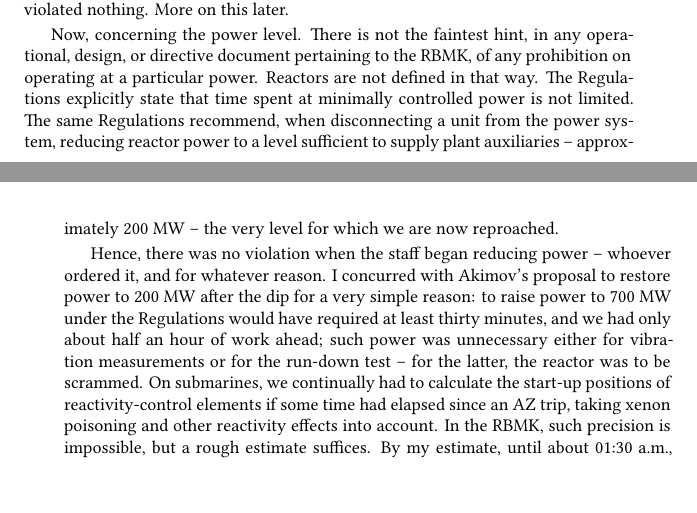
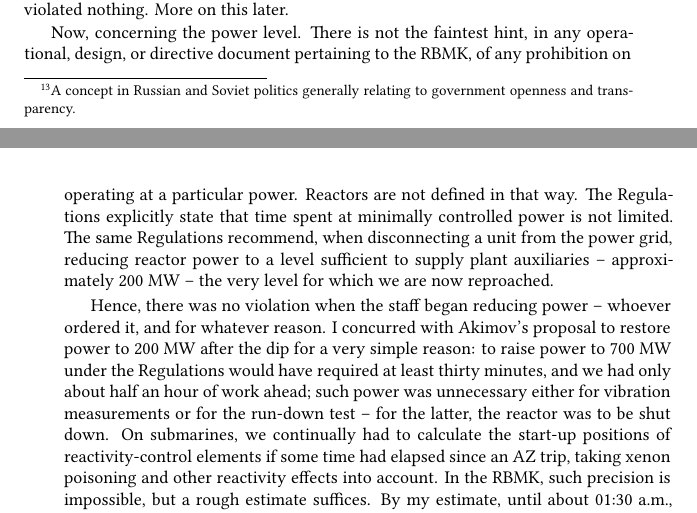
Before and after one commit to iczelia/chernobyl-how-it-was, a LaTeX thesis (main.tex): two parts of pages 56 and 57 of 265, joined at a grey line, cut so that both start at the same text, the shorter picture padded with empty space. Compiled offline with XeLaTeX.

Commit message:
minor editorial

```diff
--- a/main.tex
+++ b/main.tex
@@ -794,3 +793,4 @@ Having presented the events of April~26,~1986 as they were perceived by eyewitne
+Having presented the events of April~26,~1986 as they were perceived by eyewitnesses, explanations are needed: what occurred within the reactor and its systems; why the personnel acted as they did; what rules they allegedly violated, and for what purpose. According to the officially proclaimed version, the personnel were at fault. The reactor -- if not elegant -- was supposedly \textit{``good.''} Only an incredible concatenation of procedural and operational violations, they said, made it explode. A collective of some twenty authors, adorned with every conceivable academic title, wrote in the journal \textit{Atomnaya~Energiya}\footnote{\textit{Atomnaya~Energiya} -- a Russian peer-reviewed journal devoted to the peaceful uses of atomic energy.} that the operating staff had committed unforeseeable violations. Our scientists (scientists of what?) said much against the staff, yet no one allowed the staff a word in reply. Even five years later, no central newspaper or journal printed a single line of what I wrote. And I wrote only in response to new fabrications and slanders, indicating precisely where my statements could be verified -- knowing well they would not believe a convict. A doctor they would believe; a professor all the more. Only the Kyiv paper \textit{Komsomolskoye~Znamya} printed something -- thanks to them. Our vaunted \textit{glasnost}\footnote{A concept in Russian and Soviet politics generally relating to government openness and transparency.} proved very one-sided indeed.
 
 The shift that took over Unit~4 on the night of April~26 had little to do: disconnect the generator from the grid, measure turbine vibration at idle, and conduct the Turbogenerator Run-Down Program. When I left the control room, apparently owing to some miscoordination between shift supervisor B.~Rogozhkin and Akimov, instead of merely unloading the generator and leaving the reactor at 420~MW, they began to reduce power. The reactor was then under LAR (Local Automatic Regulation) using in-core detectors. That regulator simplified the operator's task at relatively high power, but performed poorly at low power. Hence they decided to switch to Automatic Regulation using four out-of-core ionization chambers. There are two equivalent AR systems plus a low-power regulator. During the transfer from LAR to AR -- the AR turned out to be defective -- the power fell to 30~MW.
 
@@ -802,9 +802,9 @@ According to the Regulations, any manual or automatic reduction of power to any
 
 One further point. The Regulations state that if the Operational Reactivity Margin falls below fifteen rods, the reactor under manual control must be shut down. At 30~MW, the margin cannot be measured -- the measuring instrument is inapplicable at that level. Only an approximate estimate can be made, based on the then-known effects of xenon poisoning and the power coefficient of reactivity. By that estimate, the margin at the time of the power dip exceeded fifteen rods. Therefore, the staff violated nothing. More on this later.
 
-Now, concerning the power level. There is not the faintest hint, in any operational, design, or directive document pertaining to the RBMK, of any prohibition on operating at a particular power. Reactors are not defined in that way. The Regulations explicitly state that time spent at minimally controlled power is not limited. The same Regulations recommend, when disconnecting a unit from the power system, reducing reactor power to a level sufficient to supply plant auxiliaries -- approximately 200~MW -- the very level for which we are now reproached.
-
-Hence, there was no violation when the staff began reducing power -- whoever ordered it, and for whatever reason. I concurred with Akimov's proposal to restore power to 200~MW after the dip for a very simple reason: to raise power to 700~MW under the Regulations would have required at least thirty minutes, and we had only about half an hour of work ahead; such power was unnecessary either for vibration measurements or for the run-down test -- for the latter, the reactor was to be scrammed. On submarines, we continually had to calculate the start-up positions of reactivity-control elements if some time had elapsed since an AZ trip, taking xenon poisoning and other reactivity effects into account. In the RBMK, such precision is impossible, but a rough estimate suffices. By my estimate, until about 01:30~a.m., the reactivity margin could not have fallen below fifteen rods. I remain confident of that.
+Now, concerning the power level. There is not the faintest hint, in any operational, design, or directive document pertaining to the RBMK, of any prohibition on operating at a particular power. Reactors are not defined in that way. The Regulations explicitly state that time spent at minimally controlled power is not limited. The same Regulations recommend, when disconnecting a unit from the power grid, reducing reactor power to a level sufficient to supply plant auxiliaries -- approximately 200~MW -- the very level for which we are now reproached.
+
+Hence, there was no violation when the staff began reducing power -- whoever ordered it, and for whatever reason. I concurred with Akimov's proposal to restore power to 200~MW after the dip for a very simple reason: to raise power to 700~MW under the Regulations would have required at least thirty minutes, and we had only about half an hour of work ahead; such power was unnecessary either for vibration measurements or for the run-down test -- for the latter, the reactor was to be shut down. On submarines, we continually had to calculate the start-up positions of reactivity-control elements if some time had elapsed since an AZ trip, taking xenon poisoning and other reactivity effects into account. In the RBMK, such precision is impossible, but a rough estimate suffices. By my estimate, until about 01:30~a.m., the reactivity margin could not have fallen below fifteen rods. I remain confident of that.
 
 I did not anticipate a trap from the plant's Nuclear Safety Department. Under the standards, that department periodically measured reactor characteristics, including the steam (void) reactivity effect ($\beta_v$, or as they termed it $\alpha_v$) and the fast power coefficient of reactivity ($\alpha_N$). The latest data, issued to the operating staff for guidance, were: $\alpha_v = +1.29\beta$ and $\alpha_N = -1.7 \times 10^{-4}\,\beta/\textrm{MW}$.
 
```
Also changed, not shown: main.pdf, main.tex (11 more changed lines).
